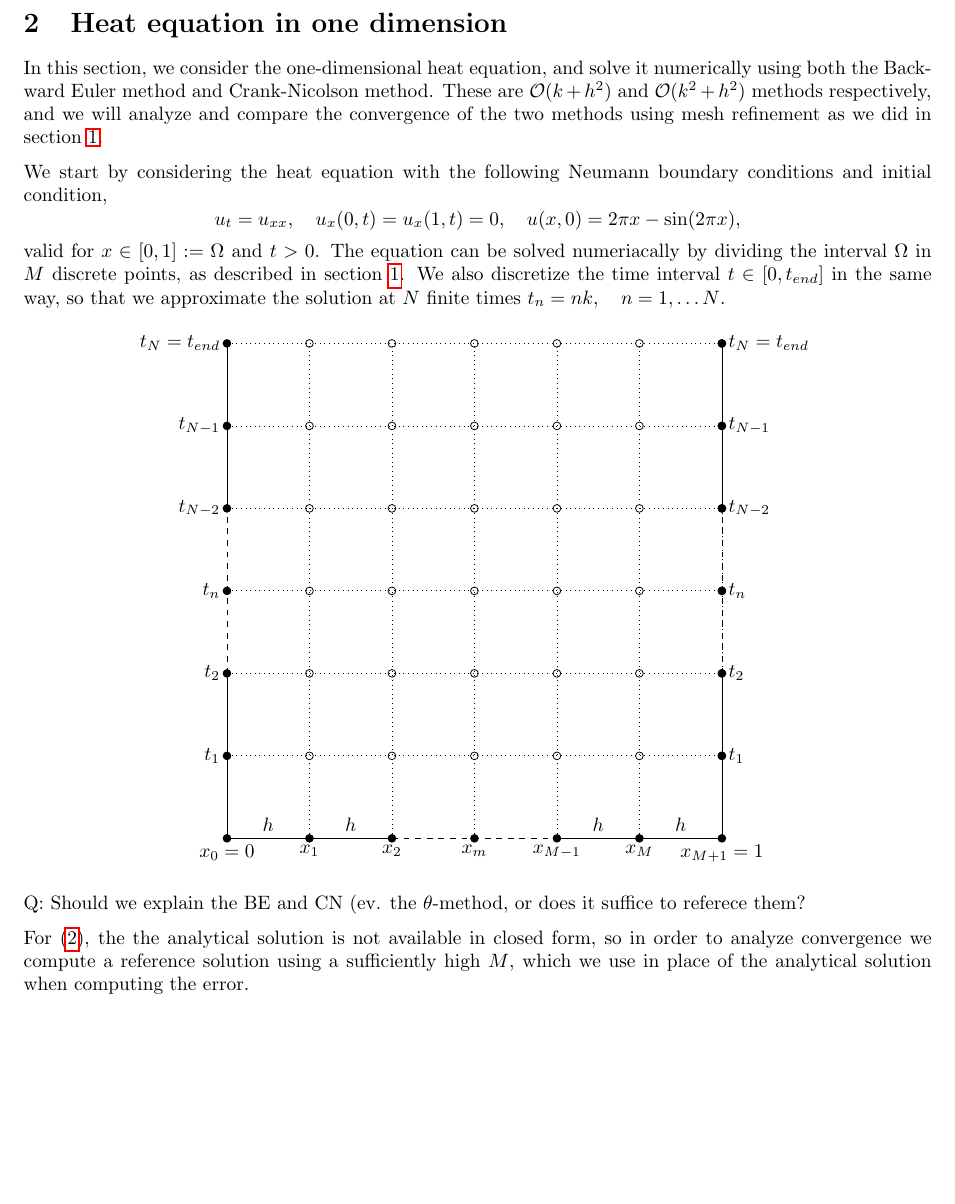
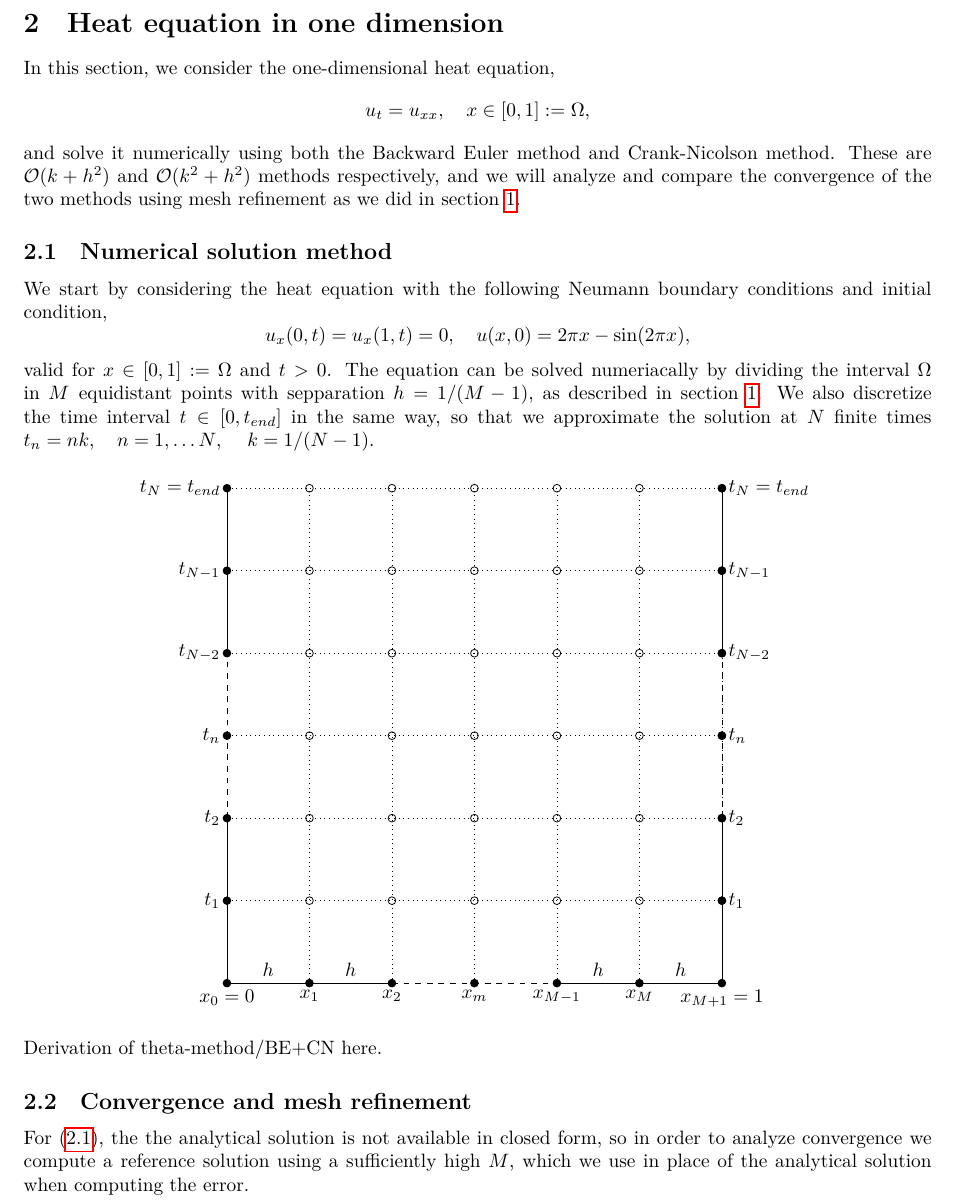
Before and after one commit to Northo/NumDiff, a LaTeX document (report/report.tex, which reads report/exercise2/exercise2.tex): part of page 8 of 21 before the commit and part of page 8 of 22 after it, cut so that both start at the same text, the shorter picture padded with empty space. The pictures show the PDF file report/report.pdf that the author committed with the source.

Commit message:
Restructuring and writing on task 2

```diff
--- a/report/exercise2/exercise2.tex
+++ b/report/exercise2/exercise2.tex
@@ -1,40 +1,44 @@
 \section{Heat equation in one dimension}
 In this section, we consider the one-dimensional heat equation,
+\begin{equation*}
+    u_t = u_{xx},   \quad x \in [0,1] := \Omega,
+    \label{eq:heat-eq}
+\end{equation*}
 and solve it numerically using both the Backward Euler method and Crank-Nicolson method.
 These are $\mathcal{O}(k+h^2)$ and $\mathcal{O}(k^2+h^2)$ methods respectively,
 and we will analyze and compare the convergence of the two methods using mesh refinement as we did in section \ref{task_1}.
 
+\subsection{Numerical solution method}
 We start by considering the heat equation with the following Neumann boundary conditions and initial condition,
 \begin{equation*}
-    u_t = u_{xx}, \quad u_x(0,t) = u_x(1,t) = 0, \quad u(x,0) = 2\pi x - \sin(2\pi x),
+    u_x(0,t) = u_x(1,t) = 0, \quad u(x,0) = 2\pi x - \sin(2\pi x),
     \label{eq:2a}
 \end{equation*}
 valid for $x \in [0,1] := \Omega$ and $t > 0$.
-The equation can be solved numeriacally by dividing the interval $\Omega$ in $M$ discrete points,
+The equation can be solved numeriacally by dividing the interval $\Omega$ in $M$ equidistant points with sepparation $h=1/(M-1)$,
 as described in section \ref{task_1}.
-We also discretize the time interval $t \in [0,t_{end}]$ in the same way, so that we approximate the solution at $N$ finite times $t_n = nk, \quad n = 1, \ldots N$.
+We also discretize the time interval $t \in [0,t_{end}]$ in the same way,
+so that we approximate the solution at $N$ finite times $t_n = nk, \quad n = 1, \ldots N$,
+\quad $k = 1/(N-1)$.
 
 \begin{figure}[ht]
     \centering
     \input{exercise2/grid_figure.pgf}
 \end{figure}
 
-Q: Should we explain the BE and CN (ev. the $\theta$-method, or does it suffice to referece them?
+Derivation of theta-method/BE+CN here.
 
+\subsection{Convergence and mesh refinement}
 For \eqref{eq:2a}, the the analytical solution is not available in closed form,
 so in order to analyze convergence we compute a reference solution using a sufficiently high $M$,
 which we use in place of the analytical solution when computing the error.
-
-\begin{figure}[ht]
-    \centering
-    \input{exercise2/2a_UMR_discrete.pgf}
-\end{figure}
 
 In order to analyze the convergence further,
 we now consider the heat equation with a set of boundary and initial conditions for which the analytical solution is known.
 Specifically we consider
 \begin{equation}
     u_t = u_{xx}, \quad u(0,t) = u(1,t) = 0, \quad u(x,0) = \sin(\pi x),
+    \label{eq:2b-manufactured}
 \end{equation}
 on the same domain $x \in [0,1] := \Omega$ and $t > 0$.
 Note that we now have Dirchlet boundary conditions,
```
Also changed, not shown: report/report.pdf, report/exercise2/exercise2.tex (29 more changed lines).
